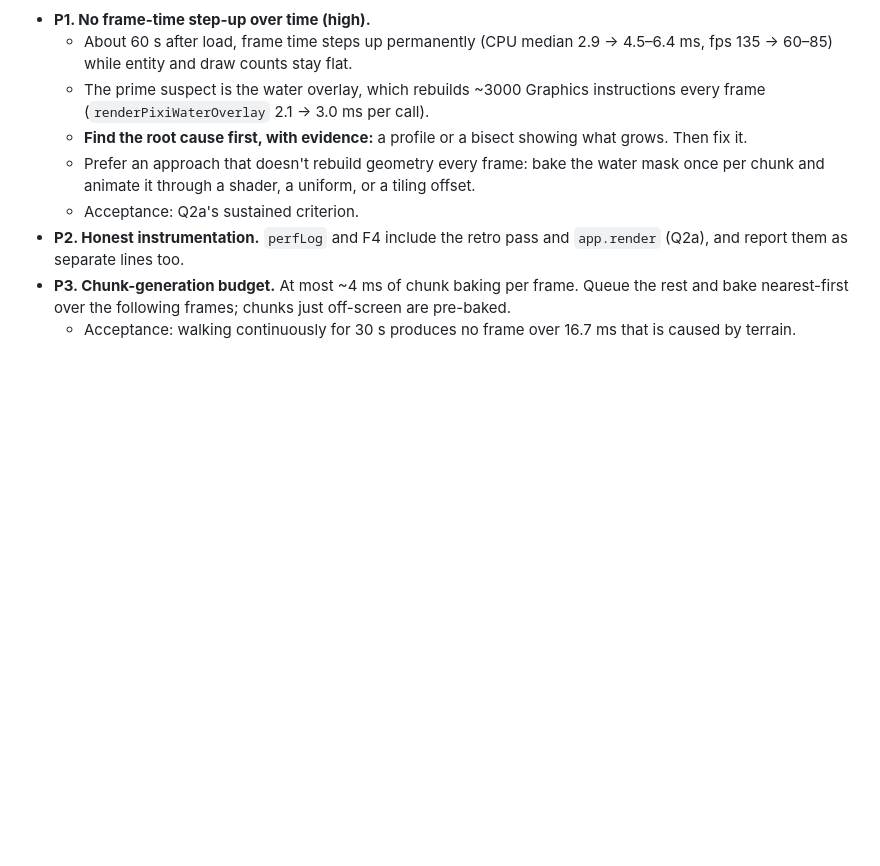
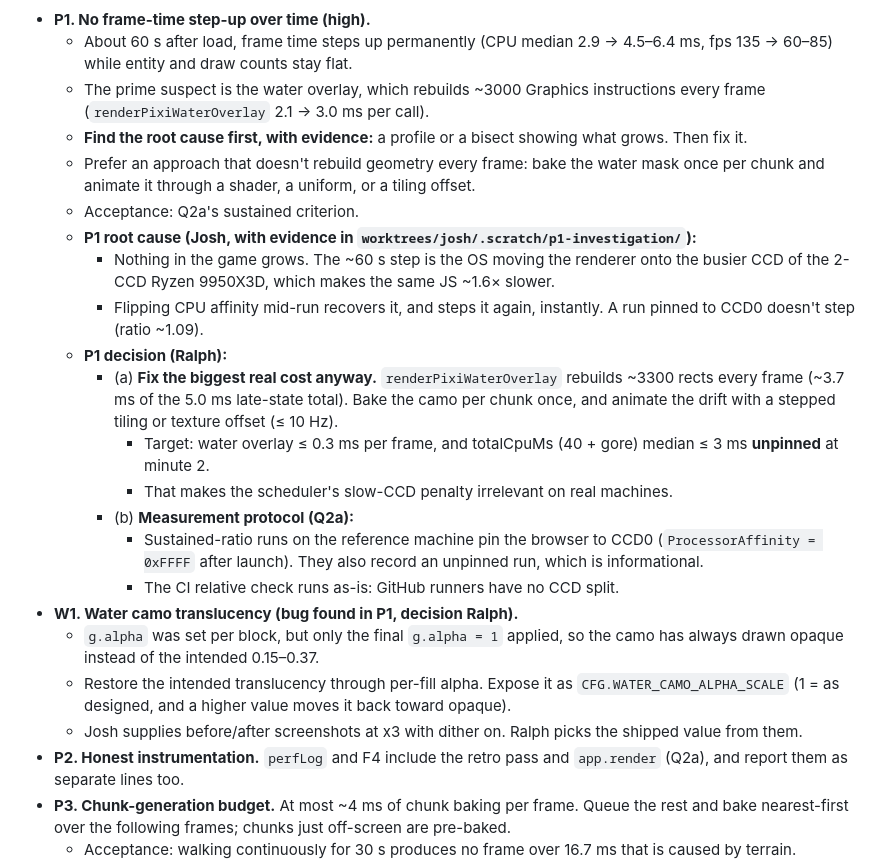
Before and after one commit to Memphis-Rain/Rambo, a Markdown page: docs/SPEC.md, the part around the change. Drawn GitHub-style; blank space fills up the shorter version.

Commit message:
Spec P1: root cause (CCD placement), bake water overlay, pinned perf protocol; W1 camo alpha
Co-Authored-By: Claude Opus 5.5 <noreply@anthropic.com>

```diff
--- a/docs/SPEC.md
+++ b/docs/SPEC.md
@@ -196,6 +196,20 @@ Because of M1, art must read at 1/3 resolution:
   - **Find the root cause first, with evidence:** a profile or a bisect showing what grows. Then fix it.
   - Prefer an approach that doesn't rebuild geometry every frame: bake the water mask once per chunk and animate it through a shader, a uniform, or a tiling offset.
   - Acceptance: Q2a's sustained criterion.
+  - **P1 root cause (Josh, with evidence in `worktrees/josh/.scratch/p1-investigation/`):**
+    - Nothing in the game grows. The ~60 s step is the OS moving the renderer onto the busier CCD of the 2-CCD Ryzen 9950X3D, which makes the same JS ~1.6× slower.
+    - Flipping CPU affinity mid-run recovers it, and steps it again, instantly. A run pinned to CCD0 doesn't step (ratio ~1.09).
+  - **P1 decision (Ralph):**
+    - (a) **Fix the biggest real cost anyway.** `renderPixiWaterOverlay` rebuilds ~3300 rects every frame (~3.7 ms of the 5.0 ms late-state total). Bake the camo per chunk once, and animate the drift with a stepped tiling or texture offset (≤ 10 Hz).
+      - Target: water overlay ≤ 0.3 ms per frame, and totalCpuMs (40 + gore) median ≤ 3 ms **unpinned** at minute 2.
+      - That makes the scheduler's slow-CCD penalty irrelevant on real machines.
+    - (b) **Measurement protocol (Q2a):**
+      - Sustained-ratio runs on the reference machine pin the browser to CCD0 (`ProcessorAffinity = 0xFFFF` after launch). They also record an unpinned run, which is informational.
+      - The CI relative check runs as-is: GitHub runners have no CCD split.
+- **W1. Water camo translucency (bug found in P1, decision Ralph).**
+  - `g.alpha` was set per block, but only the final `g.alpha = 1` applied, so the camo has always drawn opaque instead of the intended 0.15–0.37.
+  - Restore the intended translucency through per-fill alpha. Expose it as `CFG.WATER_CAMO_ALPHA_SCALE` (1 = as designed, and a higher value moves it back toward opaque).
+  - Josh supplies before/after screenshots at x3 with dither on. Ralph picks the shipped value from them.
 - **P2. Honest instrumentation.** `perfLog` and F4 include the retro pass and `app.render` (Q2a), and report them as separate lines too.
 - **P3. Chunk-generation budget.** At most ~4 ms of chunk baking per frame. Queue the rest and bake nearest-first over the following frames; chunks just off-screen are pre-baked.
   - Acceptance: walking continuously for 30 s produces no frame over 16.7 ms that is caused by terrain.
```
